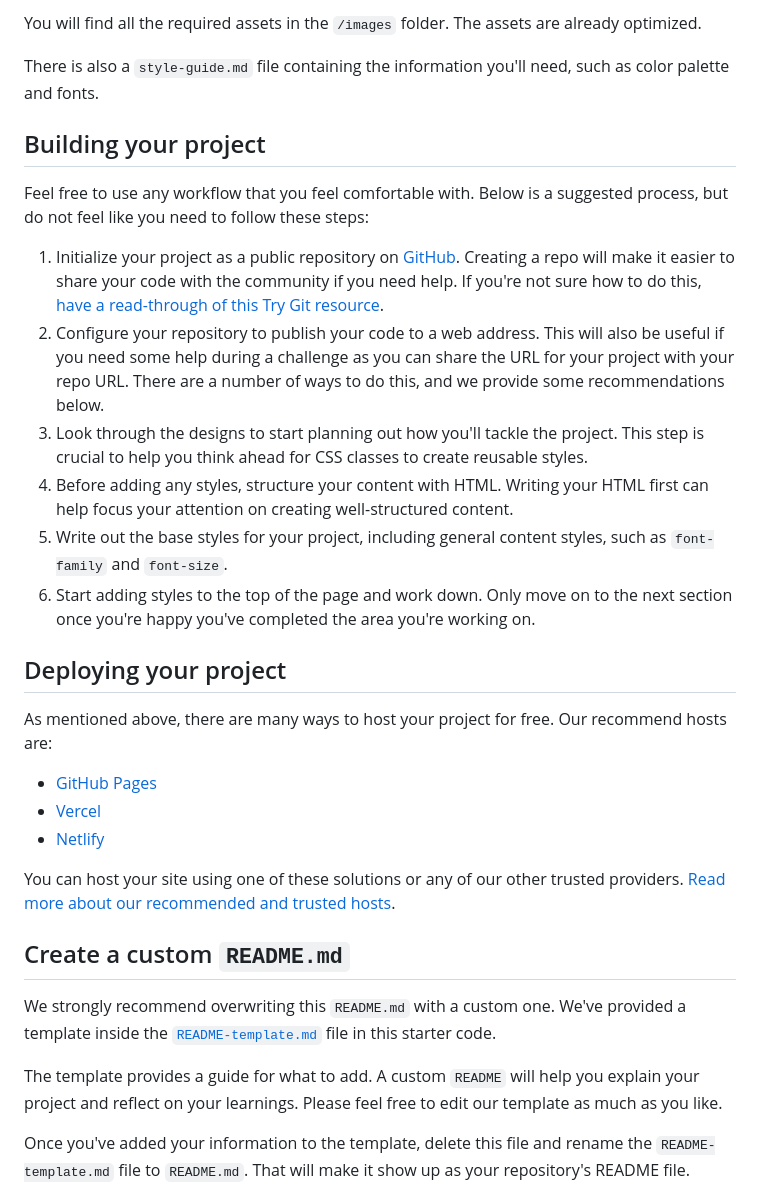
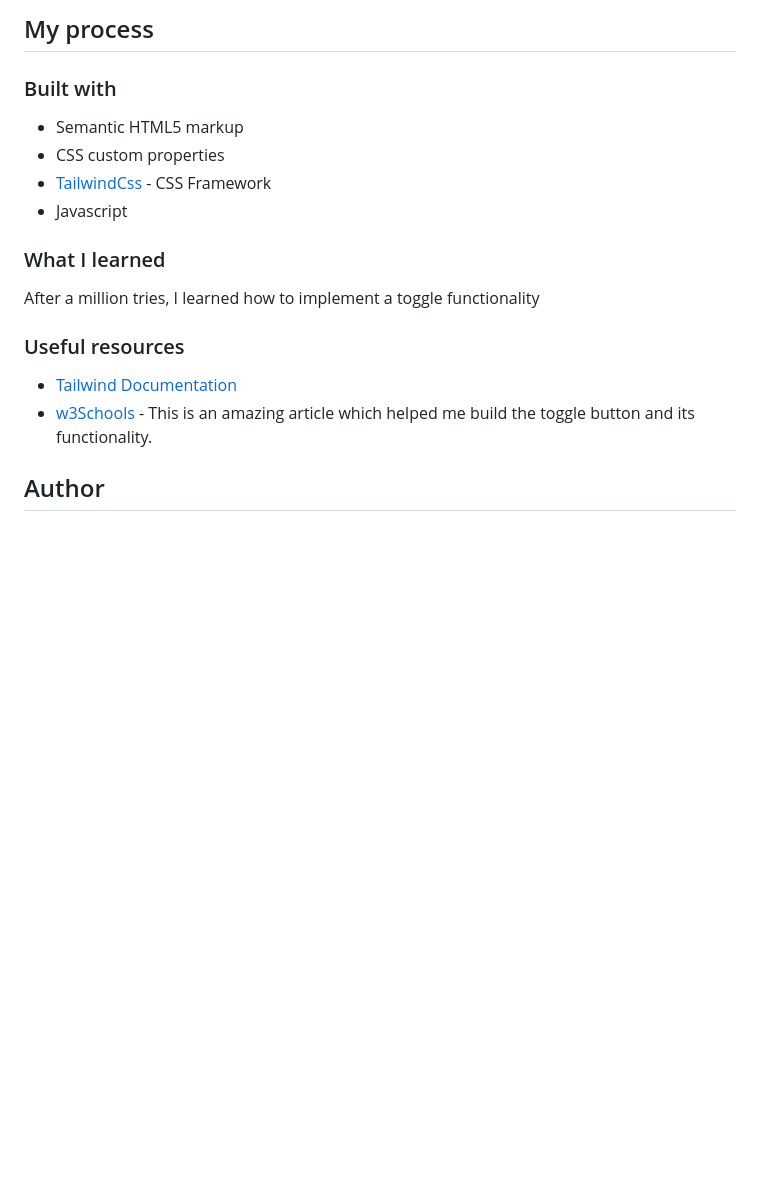
Before and after one commit to hensco95/frontendmentor-dashboard, a Markdown page: README.md, the part around the change printed below. GitHub-like rendering; blank space fills up the shorter version.

```diff
--- a/README.md
+++ b/README.md
@@ -34,34 +41,26 @@ If you would like the design files (we provide Sketch & Figma versions) to inspe
 
-You will find all the required assets in the `/images` folder. The assets are already optimized.
+## My process
 
-There is also a `style-guide.md` file containing the information you'll need, such as color palette and fonts.
+### Built with
 
-## Building your project
+- Semantic HTML5 markup
+- CSS custom properties
+- [TailwindCss](https://tailwindcss.com/) - CSS Framework
+- Javascript
 
-Feel free to use any workflow that you feel comfortable with. Below is a suggested process, but do not feel like you need to follow these steps:
 
-1. Initialize your project as a public repository on [GitHub](https://github.com/). Creating a repo will make it easier to share your code with the community if you need help. If you're not sure how to do this, [have a read-through of this Try Git resource](https://try.github.io/).
-2. Configure your repository to publish your code to a web address. This will also be useful if you need some help during a challenge as you can share the URL for your project with your repo URL. There are a number of ways to do this, and we provide some recommendations below.
-3. Look through the designs to start planning out how you'll tackle the project. This step is crucial to help you think ahead for CSS classes to create reusable styles.
-4. Before adding any styles, structure your content with HTML. Writing your HTML first can help focus your attention on creating well-structured content.
-5. Write out the base styles for your project, including general content styles, such as `font-family` and `font-size`.
-6. Start adding styles to the top of the page and work down. Only move on to the next section once you're happy you've completed the area you're working on.
 
-## Deploying your project
+### What I learned
 
-As mentioned above, there are many ways to host your project for free. Our recommend hosts are:
+After a million tries, I learned how to implement a toggle functionality
 
-- [GitHub Pages](https://pages.github.com/)
-- [Vercel](https://vercel.com/)
-- [Netlify](https://www.netlify.com/)
 
-You can host your site using one of these solutions or any of our other trusted providers. [Read more about our recommended and trusted hosts](https://medium.com/frontend-mentor/frontend-mentor-trusted-hosting-providers-bf000dfebe).
 
-## Create a custom `README.md`
+### Useful resources
 
-We strongly recommend overwriting this `README.md` with a custom one. We've provided a template inside the [`README-template.md`](./README-template.md) file in this starter code.
+- [Tailwind Documentation](https://tailwindcss.com/)
+- [w3Schools](https://www.w3schools.com/howto/howto_css_switch.asp) - This is an amazing article which helped me build the toggle button and its functionality.
 
-The template provides a guide for what to add. A custom `README` will help you explain your project and reflect on your learnings. Please feel free to edit our template as much as you like.
 
-Once you've added your information to the template, delete this file and rename the `README-template.md` file to `README.md`. That will make it show up as your repository's README file.
+## Author
 
```
Also changed, not shown: other parts of README.md (+27 -43 lines), README-template.md (deleted, +0 -112 lines), Screenshots/Desktop Dark Mode.png (added), Screenshots/Mobile Dark Mode.png (added), Screenshots/Mobile Light mode.png (added), Screenshots/Tablet Light mode.png (added), 3 other files.
